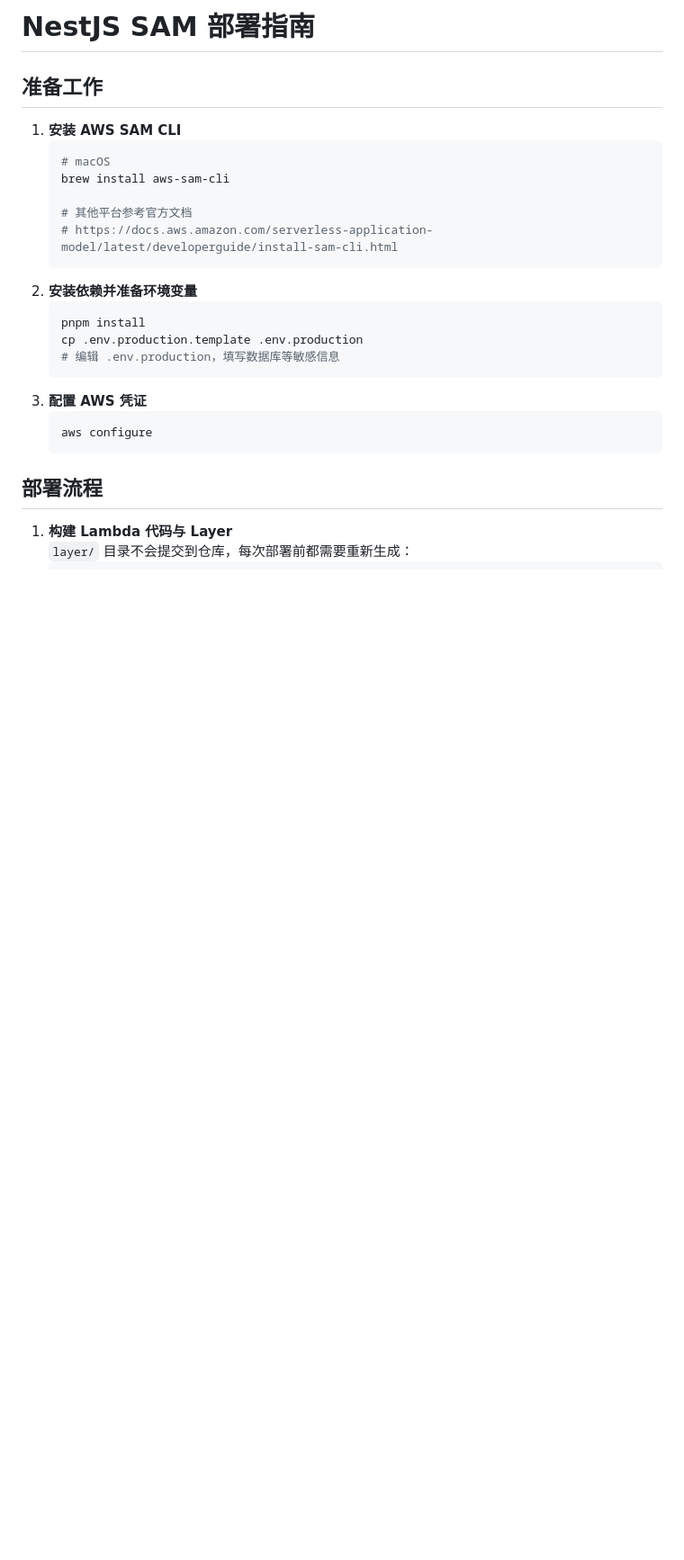
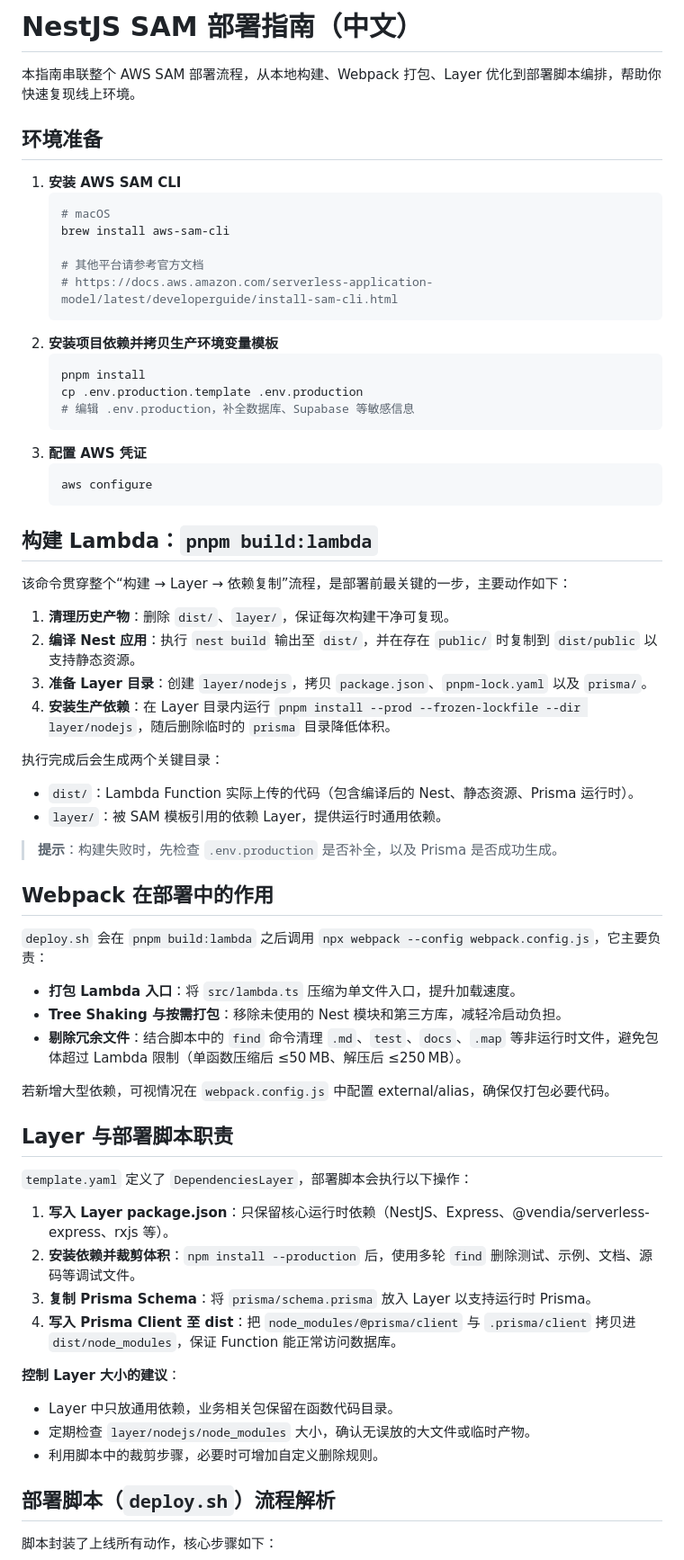
Before and after one commit to iceberg211/nest-to-server-less, a Markdown page: README.md, the part around the change printed below. Shown: that part at 90% size. Rendered like a GitHub page; blank space fills up the shorter version.

````diff
--- a/README.md
+++ b/README.md
@@ -1,27 +1,70 @@
-# NestJS SAM 部署指南
+# NestJS SAM 部署指南（中文）
 
-## 准备工作
+本指南串联整个 AWS SAM 部署流程，从本地构建、Webpack 打包、Layer 优化到部署脚本编排，帮助你快速复现线上环境。
+
+## 环境准备
 
 1. **安装 AWS SAM CLI**
    ```bash
    # macOS
    brew install aws-sam-cli
 
-   # 其他平台参考官方文档
+   # 其他平台请参考官方文档
    # https://docs.aws.amazon.com/serverless-application-model/latest/developerguide/install-sam-cli.html
    ```
-2. **安装依赖并准备环境变量**
+2. **安装项目依赖并拷贝生产环境变量模板**
    ```bash
    pnpm install
    cp .env.production.template .env.production
-   # 编辑 .env.production，填写数据库等敏感信息
+   # 编辑 .env.production，补全数据库、Supabase 等敏感信息
    ```
 3. **配置 AWS 凭证**
    ```bash
    aws configure
    ```
 
-## 部署流程
+## 构建 Lambda：`pnpm build:lambda`
 
-1. **构建 Lambda 代码与 Layer**
-   `layer/` 目录不会提交到仓库，每次部署前都需要重新生成：
+该命令贯穿整个“构建 → Layer → 依赖复制”流程，是部署前最关键的一步，主要动作如下：
+
+1. **清理历史产物**：删除 `dist/`、`layer/`，保证每次构建干净可复现。
+2. **编译 Nest 应用**：执行 `nest build` 输出至 `dist/`，并在存在 `public/` 时复制到 `dist/public` 以支持静态资源。
+3. **准备 Layer 目录**：创建 `layer/nodejs`，拷贝 `package.json`、`pnpm-lock.yaml` 以及 `prisma/`。
+4. **安装生产依赖**：在 Layer 目录内运行 `pnpm install --prod --frozen-lockfile --dir layer/nodejs`，随后删除临时的 `prisma` 目录降低体积。
+
+执行完成后会生成两个关键目录：
+
+- `dist/`：Lambda Function 实际上传的代码（包含编译后的 Nest、静态资源、Prisma 运行时）。
+- `layer/`：被 SAM 模板引用的依赖 Layer，提供运行时通用依赖。
+
+> **提示**：构建失败时，先检查 `.env.production` 是否补全，以及 Prisma 是否成功生成。
+
+## Webpack 在部署中的作用
+
+`deploy.sh` 会在 `pnpm build:lambda` 之后调用 `npx webpack --config webpack.config.js`，它主要负责：
+
+- **打包 Lambda 入口**：将 `src/lambda.ts` 压缩为单文件入口，提升加载速度。
+- **Tree Shaking 与按需打包**：移除未使用的 Nest 模块和第三方库，减轻冷启动负担。
+- **剔除冗余文件**：结合脚本中的 `find` 命令清理 `.md`、`test`、`docs`、`.map` 等非运行时文件，避免包体超过 Lambda 限制（单函数压缩后 ≤50 MB、解压后 ≤250 MB）。
+
+若新增大型依赖，可视情况在 `webpack.config.js` 中配置 external/alias，确保仅打包必要代码。
+
+## Layer 与部署脚本职责
+
+`template.yaml` 定义了 `DependenciesLayer`，部署脚本会执行以下操作：
+
+1. **写入 Layer package.json**：只保留核心运行时依赖（NestJS、Express、@vendia/serverless-express、rxjs 等）。
+2. **安装依赖并裁剪体积**：`npm install --production` 后，使用多轮 `find` 删除测试、示例、文档、源码等调试文件。
+3. **复制 Prisma Schema**：将 `prisma/schema.prisma` 放入 Layer 以支持运行时 Prisma。
+4. **写入 Prisma Client 至 dist**：把 `node_modules/@prisma/client` 与 `.prisma/client` 拷贝进 `dist/node_modules`，保证 Function 能正常访问数据库。
+
+**控制 Layer 大小的建议**：
+
+- Layer 中只放通用依赖，业务相关包保留在函数代码目录。
+- 定期检查 `layer/nodejs/node_modules` 大小，确认无误放的大文件或临时产物。
+- 利用脚本中的裁剪步骤，必要时可增加自定义删除规则。
+
+## 部署脚本（`deploy.sh`）流程解析
+
+脚本封装了上线所有动作，核心步骤如下：
+
````
Also changed, not shown: other parts of README.md (+68 -34 lines).
